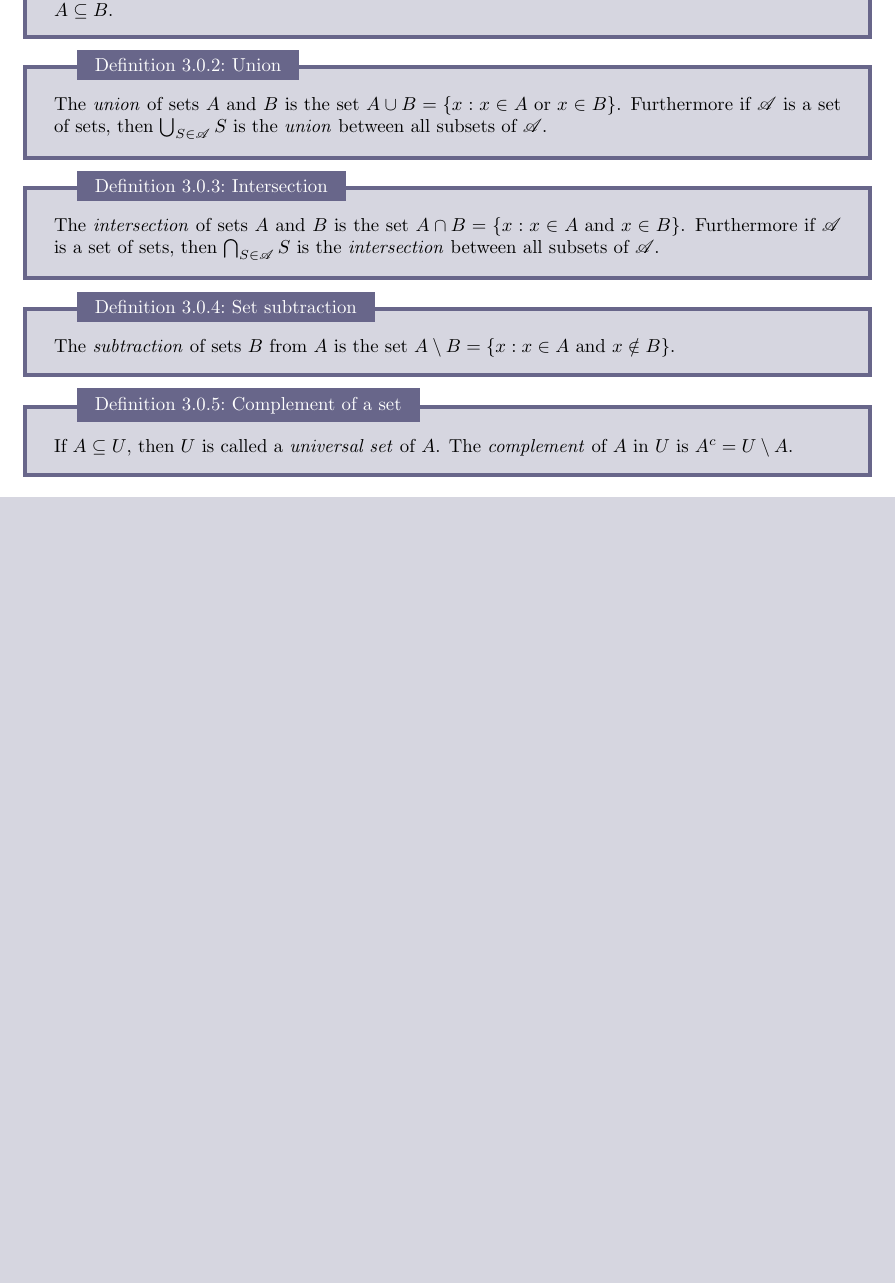
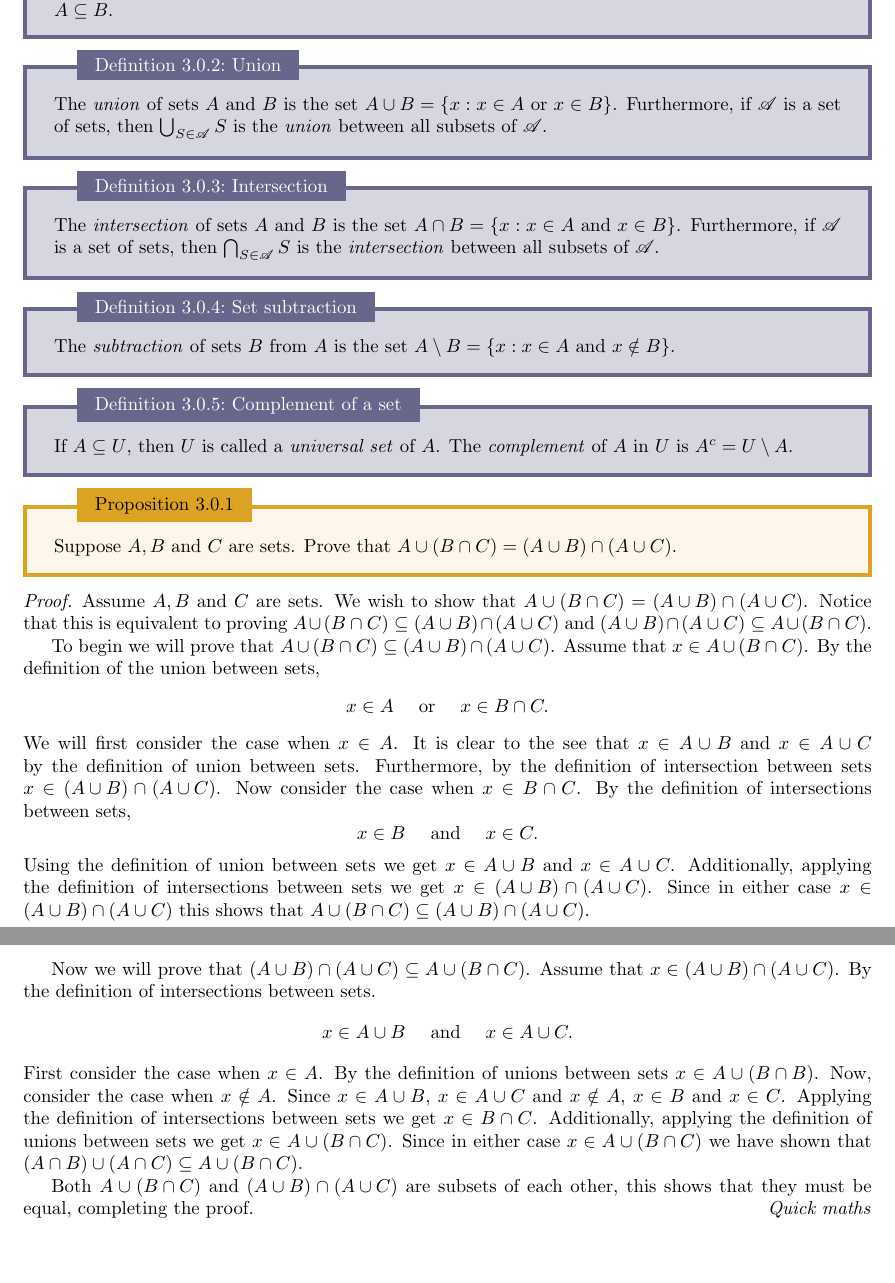
Before and after one commit to MeMeBallJM/longformmaths-proofs, a LaTeX document (main.tex): part of page 7 of 7 before the commit and two parts of pages 7 and 8 of 8 after it, the two joined at a grey line, cut so that both start at the same text, the shorter picture padded with empty space. Compiled offline with pdfLaTeX.

Commit message:
Added another proof, and fixed some grammer

```diff
--- a/main.tex
+++ b/main.tex
@@ -245,19 +244,18 @@ I was unable to do this problem in a reasonable amount of time :/ I ended up loo
 
 \chapter{Sets}
 
-
 \begin{definition}{Subsets}{}
   Suppose $A$ and $B$ are sets. If every element in $A$ is also in $B$, then $A$ is a \emph{subset} of $B$, denoted $A \subseteq B$.
 \end{definition}
 
 \begin{definition}{Union}{}
   The \emph{union} of sets $A$ and $B$ is the set $A \cup B = \{x : x \in A \tor x \in B\}$.
-  Furthermore if $\mathscr{A}$ is a set of sets, then $\bigcup_{S \in \mathscr{A}} S$ is the \emph{union} between all subsets of $\mathscr{A}$.
+  Furthermore, if $\mathscr{A}$ is a set of sets, then $\bigcup_{S \in \mathscr{A}} S$ is the \emph{union} between all subsets of $\mathscr{A}$.
 \end{definition}
 
 \begin{definition}{Intersection}{}
   The \emph{intersection} of sets $A$ and $B$ is the set $A \cap B = \{x : x \in A \tand x \in B\}$.
-  Furthermore if $\mathscr{A}$ is a set of sets, then $\bigcap_{S \in \mathscr{A}} S$ is the \emph{intersection} between all subsets of $\mathscr{A}$.
+  Furthermore, if $\mathscr{A}$ is a set of sets, then $\bigcap_{S \in \mathscr{A}} S$ is the \emph{intersection} between all subsets of $\mathscr{A}$.
 \end{definition}
 
 \begin{definition}{Set subtraction}{}
@@ -267,7 +265,40 @@ I was unable to do this problem in a reasonable amount of time :/ I ended up loo
 \begin{definition}{Complement of a set}{}
   If $A \subseteq U$, then $U$ is called a \emph{universal set} of $A$.
   The \emph{complement} of $A$ in $U$ is $A^c = U \setminus A$.
-
 \end{definition}
 
+\begin{proposition}{}{}
+  Suppose $A, B$ and $C$ are sets.
+  Prove that $A \cup \left(B \cap C \right) = \left(A \cup B \right) \cap \left(A \cup C\right)$.
+\end{proposition}
+
+\begin{proof}
+  Assume $A, B$ and $C$ are sets.
+  We wish to show that $A \cup \left(B \cap C \right) = \left(A \cup B \right) \cap \left(A \cup C\right)$.
+  Notice that this is equivalent to proving $A \cup \left(B \cap C \right) \subseteq \left(A \cup B \right) \cap \left(A \cup C\right)$ and $\left(A \cup B \right) \cap \left(A \cup C\right) \subseteq A \cup \left(B \cap C\right)$.
+
+  To begin we will prove that $A \cup \left(B \cap C\right) \subseteq \left(A \cup B\right) \cap \left(A \cup C\right)$.
+  Assume that $x \in A \cup \left(B \cap C\right)$.
+  By the definition of the union between sets, $$x \in A \quad \tor \quad x \in B \cap C.$$
+  We will first consider the case when $x \in A$.
+  It is clear to the see that $x \in A \cup B$ and $x \in A \cup C$ by the definition of union between sets.
+  Furthermore, by the definition of intersection between sets $x \in \left(A \cup B\right) \cap \left(A \cup C\right)$.
+  Now consider the case when $x \in B \cap C$. By the definition of intersections between sets, $$x \in B \quad \tand \quad x \in C.$$
+  Using the definition of union between sets we get $x \in A \cup B$ and $x \in A \cup C$.
+  Additionally, applying the definition of intersections between sets we get $x \in \left(A \cup B\right) \cap \left(A \cup C\right)$.
+  Since in either case $x \in \left(A \cup B\right) \cap \left(A \cup C\right)$ this shows that $A \cup \left(B \cap C\right) \subseteq \left(A \cup B\right) \cap \left(A \cup C\right)$.
+
+  Now we will prove that $\left(A \cup B\right) \cap \left(A \cup C\right) \subseteq A \cup \left(B \cap C\right)$.
+  Assume that $x \in \left(A \cup B\right) \cap \left(A \cup C\right)$.
+  By the definition of intersections between sets. $$x \in A \cup B \quad \tand \quad x \in A \cup C.$$
+  First consider the case when $x \in A$.
+  By the definition of unions between sets $x \in A \cup \left(B \cap B\right)$.
+  Now, consider the case when $x \notin A$. Since $x \in A \cup B$, $x \in A \cup C$ and $x \notin A$,  $x \in B$ and $x \in C$.
+  Applying the definition of intersections between sets we get $x \in B \cap C$.
+  Additionally, applying the definition of unions between sets we get $x \in A \cup \left(B \cap C\right)$.
+  Since in either case $x \in A \cup \left(B \cap C\right)$ we have shown that $\left(A \cap B\right) \cup \left(A \cap C\right) \subseteq A \cup \left(B \cap C\right)$.
+
+  Both $A \cup \left(B \cap C\right)$ and $\left(A \cup B\right) \cap \left(A \cup C\right)$ are subsets of each other, this shows that they must be equal, completing the proof.
+\end{proof}
+
 \end{document}
```
Also changed, not shown: main.pdf, main.tex (35 more changed lines).
